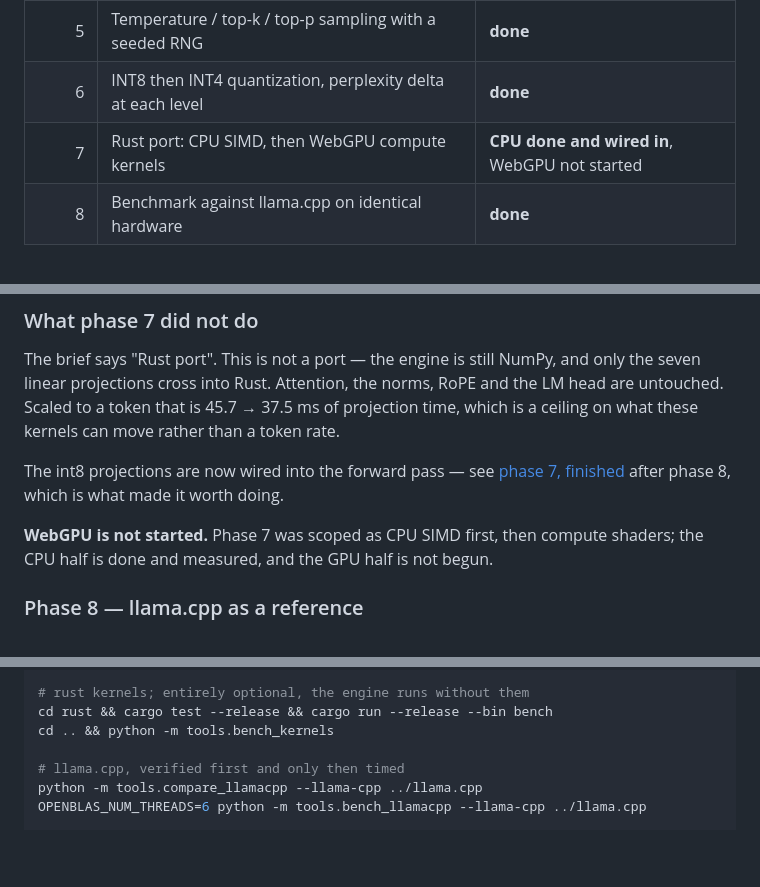
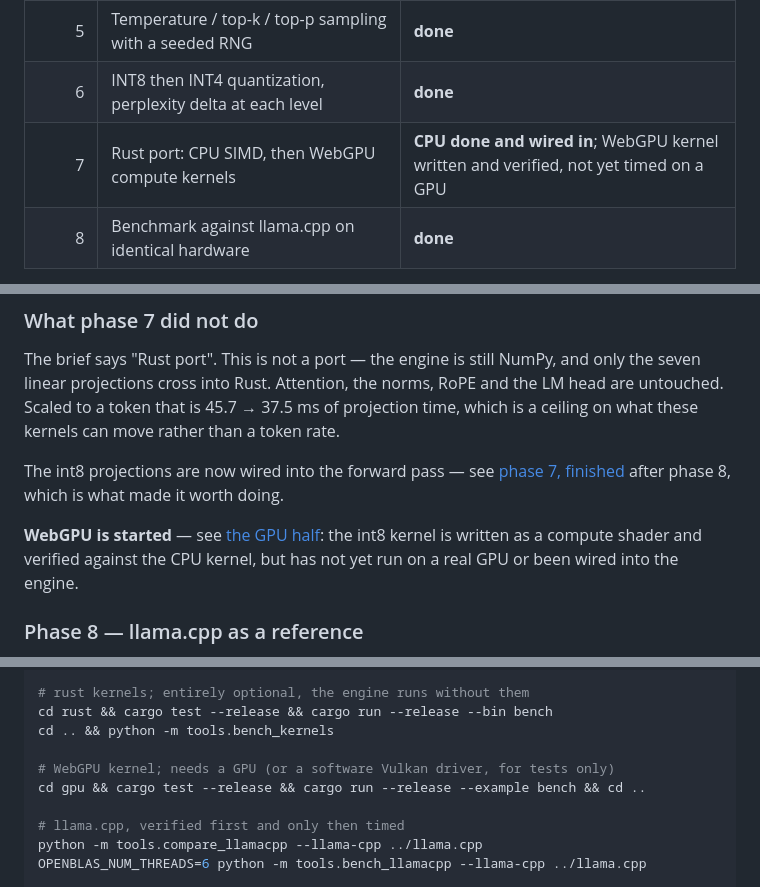
Before and after one commit to SpookyJumpyBeans/nanoinfer, a Markdown page: README.md, 3 parts joined by grey strips. Rendered like a GitHub page; blank space fills up the shorter version.

```diff
--- a/README.md
+++ b/README.md
@@ -28,7 +28,7 @@ against the uncached path. [More below.](#running-it)
 | 4 | KV cache; identical output, measured speedup | **done** |
 | 5 | Temperature / top-k / top-p sampling with a seeded RNG | **done** |
 | 6 | INT8 then INT4 quantization, perplexity delta at each level | **done** |
-| 7 | Rust port: CPU SIMD, then WebGPU compute kernels | **CPU done and wired in**, WebGPU not started |
+| 7 | Rust port: CPU SIMD, then WebGPU compute kernels | **CPU done and wired in**; WebGPU kernel written and verified, not yet timed on a GPU |
 | 8 | Benchmark against llama.cpp on identical hardware | **done** |
 
 Each phase is verified against a reference implementation before the next one
@@ -388,8 +388,9 @@ The int8 projections are now wired into the forward pass — see
 [phase 7, finished](#phase-7-finished--int8-in-the-forward-pass) after phase 8,
 which is what made it worth doing.
 
-**WebGPU is not started.** Phase 7 was scoped as CPU SIMD first, then compute
-shaders; the CPU half is done and measured, and the GPU half is not begun.
+**WebGPU is started** — see [the GPU half](#phase-7-the-gpu-half--started):
+the int8 kernel is written as a compute shader and verified against the CPU
+kernel, but has not yet run on a real GPU or been wired into the engine.
 
 ### Phase 8 — llama.cpp as a reference
 
@@ -1073,6 +1131,9 @@ python -m tools.measure_quantization int4 --group-size 32
 # rust kernels; entirely optional, the engine runs without them
 cd rust && cargo test --release && cargo run --release --bin bench
 cd .. && python -m tools.bench_kernels
+
+# WebGPU kernel; needs a GPU (or a software Vulkan driver, for tests only)
+cd gpu && cargo test --release && cargo run --release --example bench && cd ..
 
 # llama.cpp, verified first and only then timed
 python -m tools.compare_llamacpp --llama-cpp ../llama.cpp
```
Also changed, not shown: other parts of README.md (+57 -0 lines).
